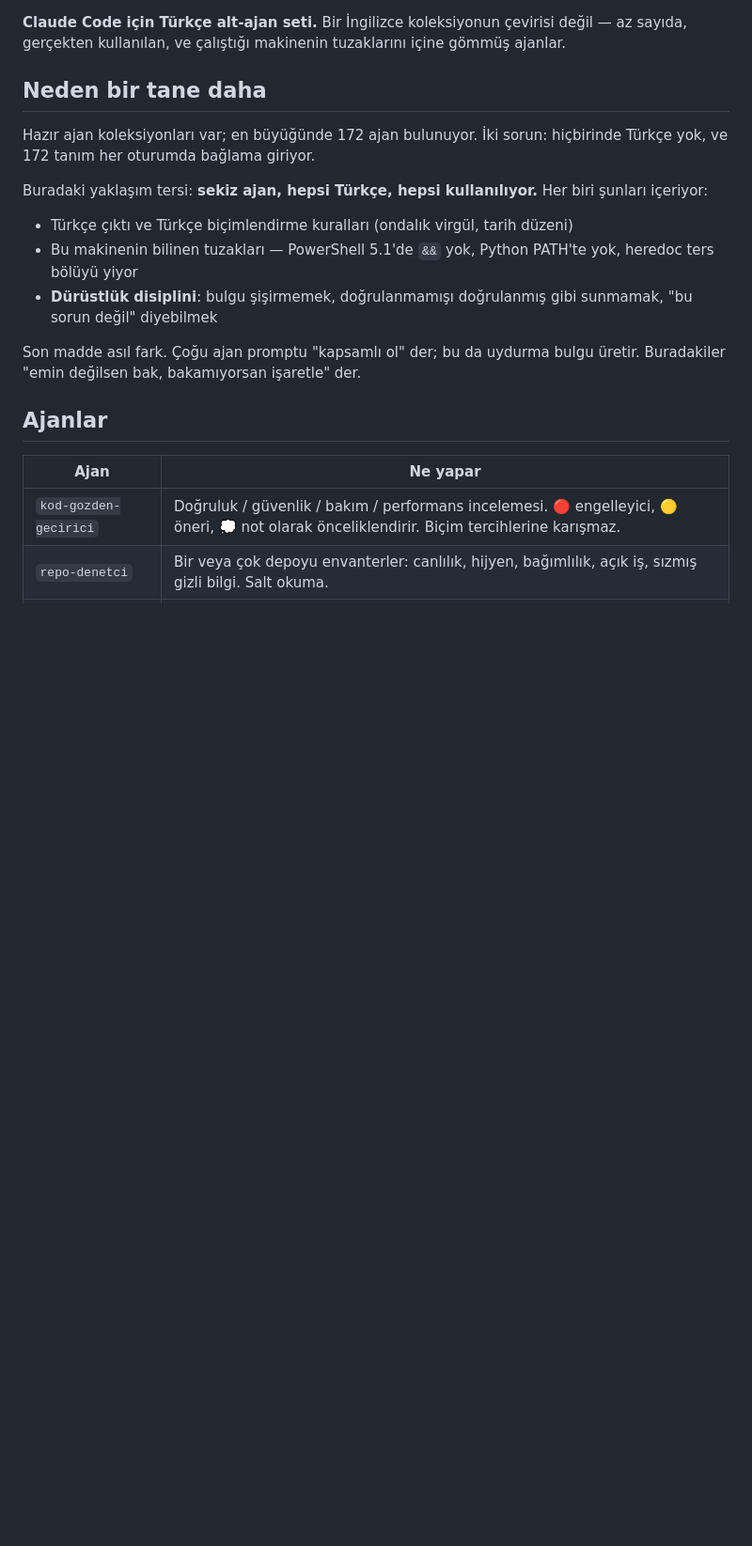
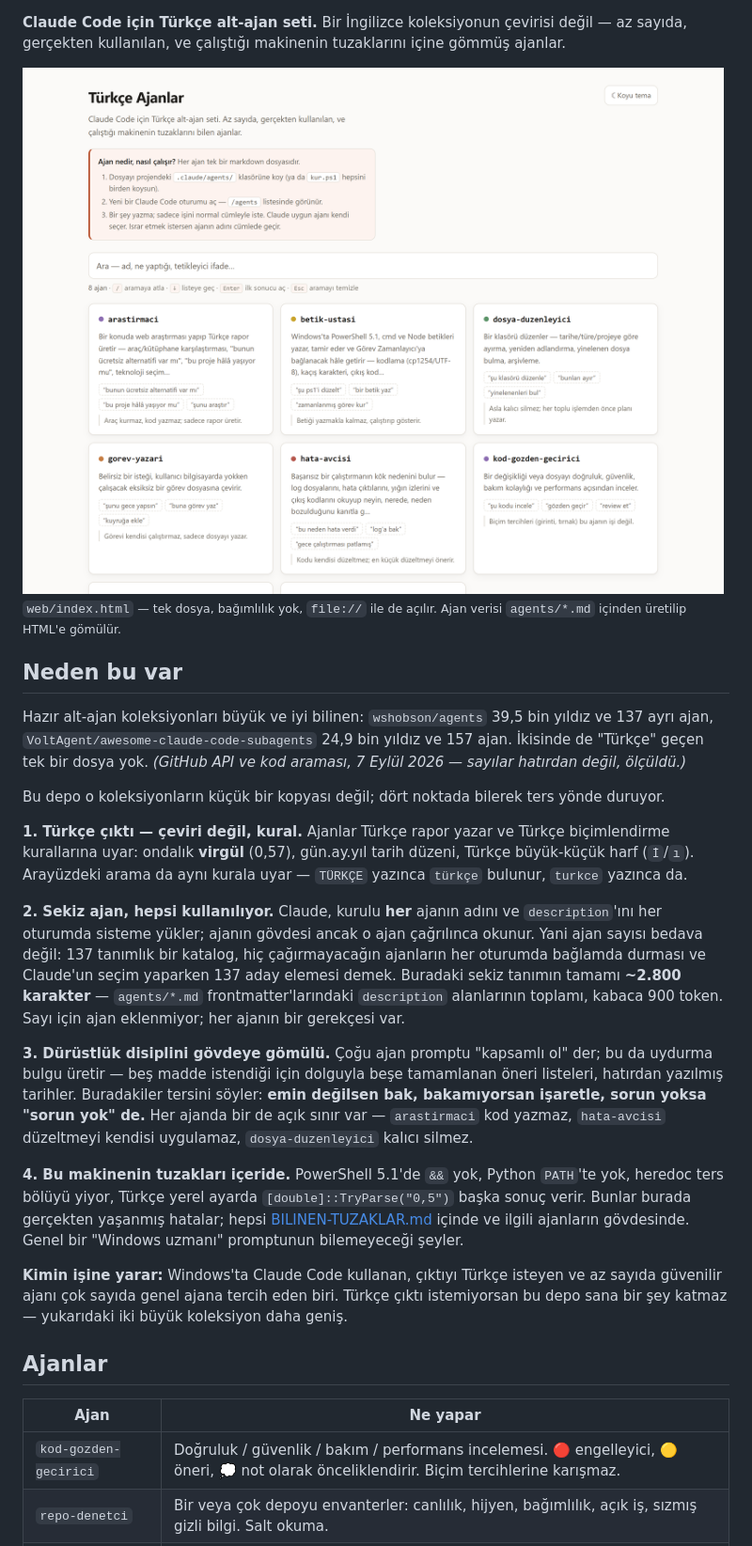
Before and after one commit to Furkiozknn/turkce-ajanlar, a Markdown page: README.md, the part around one of its changes. Shown at 94% size. Rendered like a GitHub page; pictures changed too: assets/ekran-goruntusu.png (added); blank space fills up the shorter version.

```diff
--- a/README.md
+++ b/README.md
@@ -6,24 +12,59 @@
 çevirisi değil — az sayıda, gerçekten kullanılan, ve çalıştığı makinenin
 tuzaklarını içine gömmüş ajanlar.
 
-## Neden bir tane daha
+<picture>
+  <source media="(prefers-color-scheme: dark)" srcset="assets/ekran-goruntusu-koyu.png">
+  <img alt="Web arayüzü: sekiz ajan, arama kutusu, her kart için tetikleyici ifadeler ve ajanın sınırı" src="assets/ekran-goruntusu.png">
+</picture>
 
-Hazır ajan koleksiyonları var; en büyüğünde 172 ajan bulunuyor. İki
-sorun: hiçbirinde Türkçe yok, ve 172 tanım her oturumda bağlama giriyor.
+<sub><code>web/index.html</code> — tek dosya, bağımlılık yok,
+<code>file://</code> ile de açılır. Ajan verisi <code>agents/*.md</code>
+içinden üretilip HTML'e gömülür.</sub>
 
-Buradaki yaklaşım tersi: **sekiz ajan, hepsi Türkçe, hepsi kullanılıyor.**
-Her biri şunları içeriyor:
+## Neden bu var
 
-- Türkçe çıktı ve Türkçe biçimlendirme kuralları (ondalık virgül,
-  tarih düzeni)
-- Bu makinenin bilinen tuzakları — PowerShell 5.1'de `&&` yok, Python
-  PATH'te yok, heredoc ters bölüyü yiyor
-- **Dürüstlük disiplini**: bulgu şişirmemek, doğrulanmamışı doğrulanmış
-  gibi sunmamak, "bu sorun değil" diyebilmek
+Hazır alt-ajan koleksiyonları büyük ve iyi bilinen: `wshobson/agents`
+39,5 bin yıldız ve 137 ayrı ajan, `VoltAgent/awesome-claude-code-subagents`
+24,9 bin yıldız ve 157 ajan. İkisinde de "Türkçe" geçen tek bir dosya
+yok. *(GitHub API ve kod araması, 7 Eylül 2026 — sayılar hatırdan değil,
+ölçüldü.)*
 
-Son madde asıl fark. Çoğu ajan promptu "kapsamlı ol" der; bu da uydurma
-bulgu üretir. Buradakiler "emin değilsen bak, bakamıyorsan işaretle"
-der.
+Bu depo o koleksiyonların küçük bir kopyası değil; dört noktada bilerek
+ters yönde duruyor.
+
+**1. Türkçe çıktı — çeviri değil, kural.** Ajanlar Türkçe rapor yazar ve
+Türkçe biçimlendirme kurallarına uyar: ondalık **virgül** (0,57), gün.ay.yıl
+tarih düzeni, Türkçe büyük-küçük harf (`İ`/`ı`). Arayüzdeki arama da aynı
+kurala uyar — `TÜRKÇE` yazınca `türkçe` bulunur, `turkce` yazınca da.
+
+**2. Sekiz ajan, hepsi kullanılıyor.** Claude, kurulu **her** ajanın adını
+ve `description`'ını her oturumda sisteme yükler; ajanın gövdesi ancak o
+ajan çağrılınca okunur. Yani ajan sayısı bedava değil: 137 tanımlık bir
+katalog, hiç çağırmayacağın ajanların her oturumda bağlamda durması ve
+Claude'un seçim yaparken 137 aday elemesi demek. Buradaki sekiz tanımın
+tamamı **~2.800 karakter** — `agents/*.md` frontmatter'larındaki
+`description` alanlarının toplamı, kabaca 900 token. Sayı için ajan
+eklenmiyor; her ajanın bir gerekçesi var.
+
+**3. Dürüstlük disiplini gövdeye gömülü.** Çoğu ajan promptu "kapsamlı ol"
+der; bu da uydurma bulgu üretir — beş madde istendiği için dolguyla beşe
+tamamlanan öneri listeleri, hatırdan yazılmış tarihler. Buradakiler tersini
+söyler: **emin değilsen bak, bakamıyorsan işaretle, sorun yoksa "sorun yok"
+de.** Her ajanda bir de açık sınır var — `arastirmaci` kod yazmaz,
+`hata-avcisi` düzeltmeyi kendisi uygulamaz, `dosya-duzenleyici` kalıcı
+silmez.
+
+**4. Bu makinenin tuzakları içeride.** PowerShell 5.1'de `&&` yok, Python
+`PATH`'te yok, heredoc ters bölüyü yiyor, Türkçe yerel ayarda
+`[double]::TryParse("0,5")` başka sonuç verir. Bunlar burada gerçekten
+yaşanmış hatalar; hepsi [BILINEN-TUZAKLAR.md](BILINEN-TUZAKLAR.md) içinde
+ve ilgili ajanların gövdesinde. Genel bir "Windows uzmanı" promptunun
+bilemeyeceği şeyler.
+
+**Kimin işine yarar:** Windows'ta Claude Code kullanan, çıktıyı Türkçe
+isteyen ve az sayıda güvenilir ajanı çok sayıda genel ajana tercih eden
+biri. Türkçe çıktı istemiyorsan bu depo sana bir şey katmaz — yukarıdaki
+iki büyük koleksiyon daha geniş.
 
 ## Ajanlar
 
```
Also changed, not shown: other parts of README.md (+20 -5 lines), KATKIDA-BULUNMA.md (+24 -5 lines), assets/ekran-goruntusu-koyu.png (added), 2 other files.
